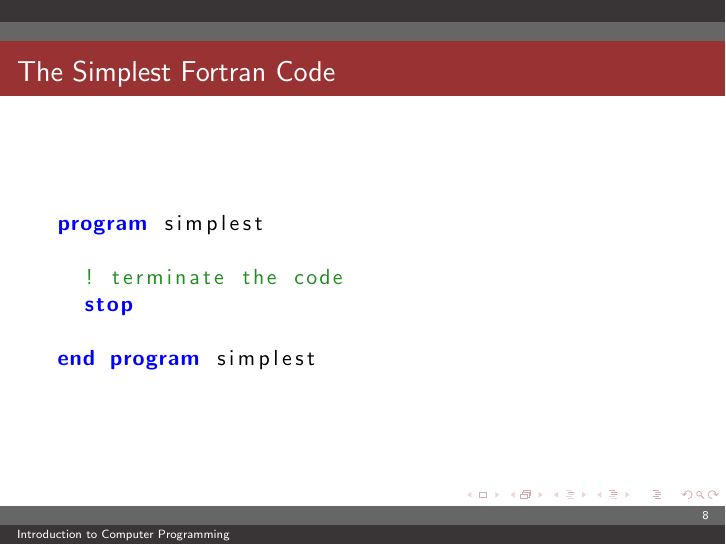
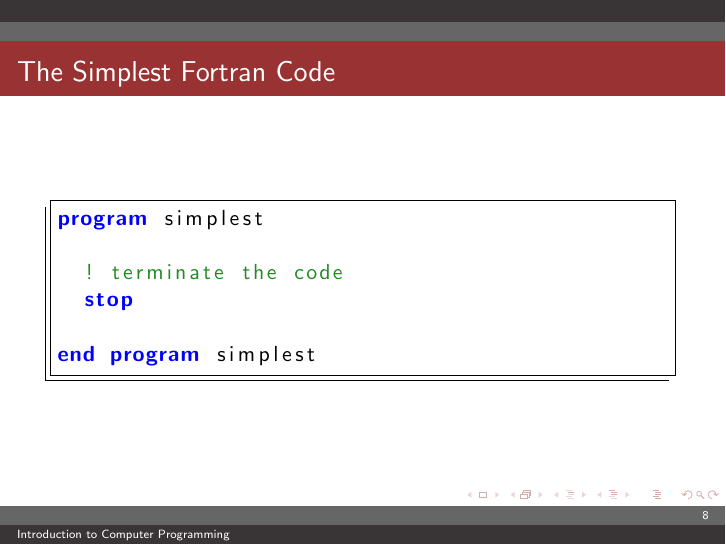
Before and after one commit to bhermanmit/Fortran, LaTeX slides (Lecture_1/slides/Lecture_1.tex): page 8 of 15. The pictures show the PDF file Lecture_1/slides/Lecture_1.pdf that the author committed with the source.

Commit message:
added frame to source code

```diff
--- a/Lecture_1/slides/Lecture_1.tex
+++ b/Lecture_1/slides/Lecture_1.tex
@@ -14,7 +14,8 @@
 	commentstyle=\color[rgb]{0.133,0.545,0.133},
 	stringstyle=\color[rgb]{0.627,0.126,0.941},
 	breaklines=true,
-	showstringspaces=false
+	showstringspaces=false,
+	frame=trBL
        }
 
 % slide theme
```
Also changed, not shown: Lecture_1/slides/Lecture_1.pdf.
